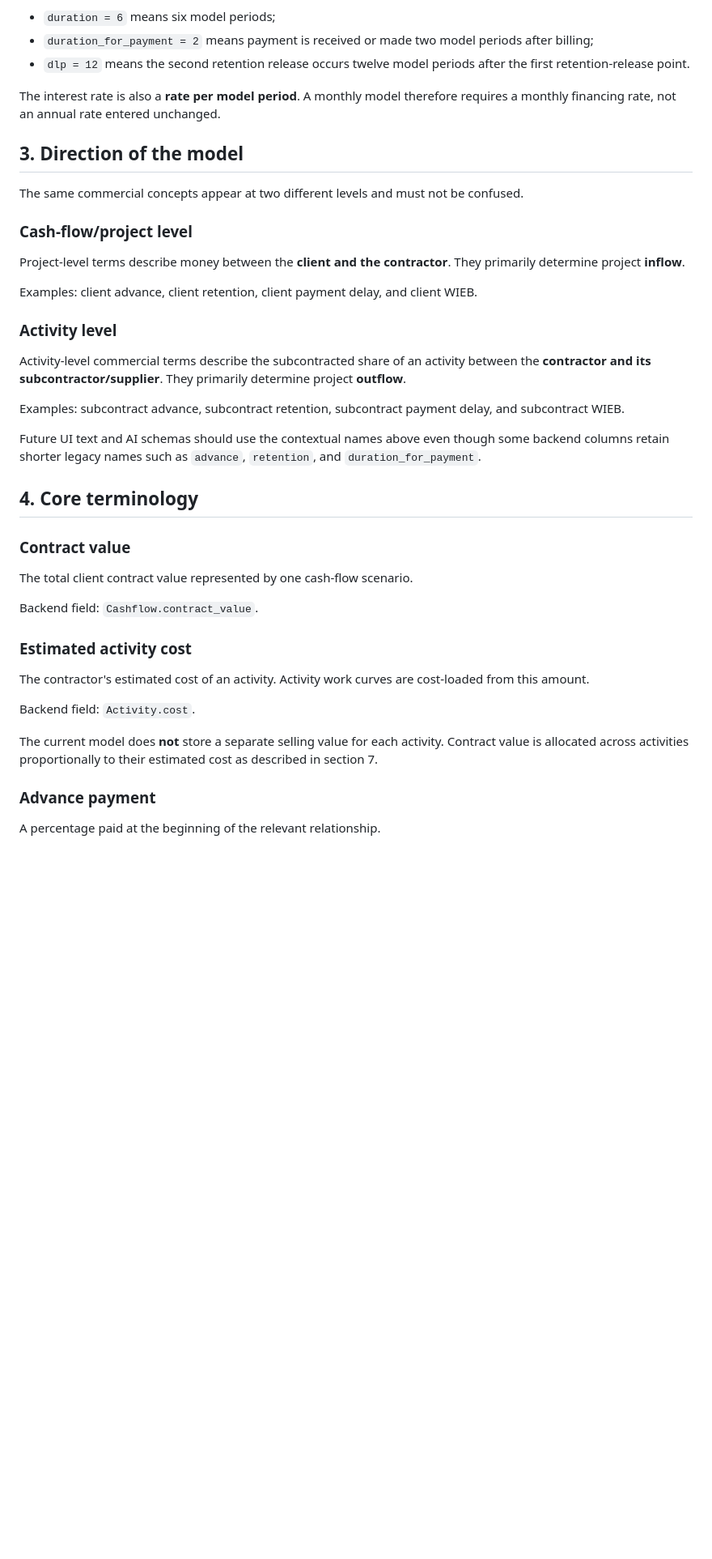
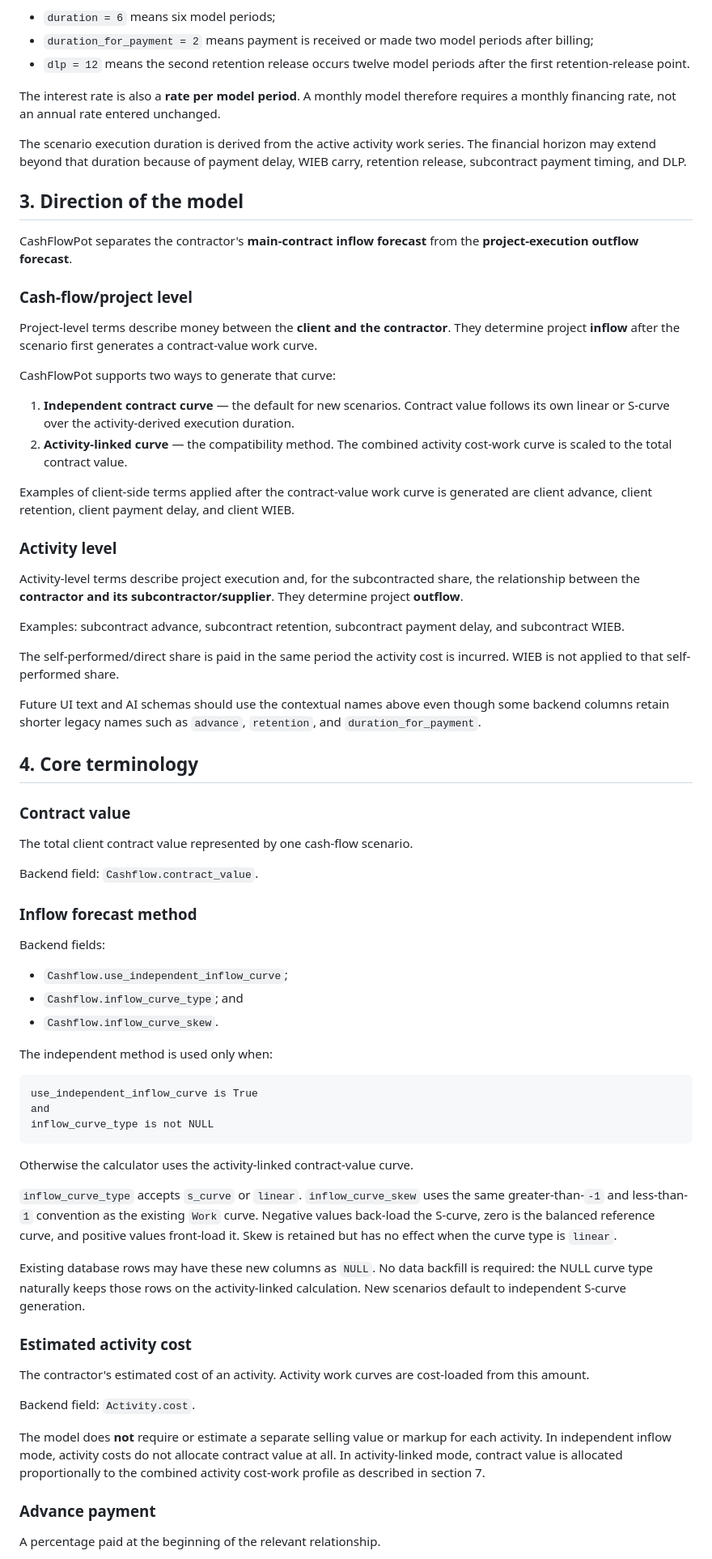
Before and after one commit to iqmia/q_flow, a Markdown page: documentation/cashflow_model.md, the part around one of its changes. Shown at 81% size. Rendered like a GitHub page; blank space fills up the shorter version.

Commit message:
docs: document independent inflow calculation

````diff
--- a/documentation/cashflow_model.md
+++ b/documentation/cashflow_model.md
@@ -53,21 +53,30 @@ Examples:
 
 The interest rate is also a **rate per model period**. A monthly model therefore requires a monthly financing rate, not an annual rate entered unchanged.
 
+The scenario execution duration is derived from the active activity work series. The financial horizon may extend beyond that duration because of payment delay, WIEB carry, retention release, subcontract payment timing, and DLP.
+
 ## 3. Direction of the model
 
-The same commercial concepts appear at two different levels and must not be confused.
+CashFlowPot separates the contractor's **main-contract inflow forecast** from the **project-execution outflow forecast**.
 
 ### Cash-flow/project level
 
-Project-level terms describe money between the **client and the contractor**. They primarily determine project **inflow**.
+Project-level terms describe money between the **client and the contractor**. They determine project **inflow** after the scenario first generates a contract-value work curve.
 
-Examples: client advance, client retention, client payment delay, and client WIEB.
+CashFlowPot supports two ways to generate that curve:
+
+1. **Independent contract curve** — the default for new scenarios. Contract value follows its own linear or S-curve over the activity-derived execution duration.
+2. **Activity-linked curve** — the compatibility method. The combined activity cost-work curve is scaled to the total contract value.
+
+Examples of client-side terms applied after the contract-value work curve is generated are client advance, client retention, client payment delay, and client WIEB.
 
 ### Activity level
 
-Activity-level commercial terms describe the subcontracted share of an activity between the **contractor and its subcontractor/supplier**. They primarily determine project **outflow**.
+Activity-level terms describe project execution and, for the subcontracted share, the relationship between the **contractor and its subcontractor/supplier**. They determine project **outflow**.
 
 Examples: subcontract advance, subcontract retention, subcontract payment delay, and subcontract WIEB.
+
+The self-performed/direct share is paid in the same period the activity cost is incurred. WIEB is not applied to that self-performed share.
 
 Future UI text and AI schemas should use the contextual names above even though some backend columns retain shorter legacy names such as `advance`, `retention`, and `duration_for_payment`.
 
@@ -79,13 +88,35 @@ The total client contract value represented by one cash-flow scenario.
 
 Backend field: `Cashflow.contract_value`.
 
+### Inflow forecast method
+
+Backend fields:
+
+- `Cashflow.use_independent_inflow_curve`;
+- `Cashflow.inflow_curve_type`; and
+- `Cashflow.inflow_curve_skew`.
+
+The independent method is used only when:
+
+```text
+use_independent_inflow_curve is True
+and
+inflow_curve_type is not NULL
+```
+
+Otherwise the calculator uses the activity-linked contract-value curve.
+
+`inflow_curve_type` accepts `s_curve` or `linear`. `inflow_curve_skew` uses the same greater-than-`-1` and less-than-`1` convention as the existing `Work` curve. Negative values back-load the S-curve, zero is the balanced reference curve, and positive values front-load it. Skew is retained but has no effect when the curve type is `linear`.
+
+Existing database rows may have these new columns as `NULL`. No data backfill is required: the NULL curve type naturally keeps those rows on the activity-linked calculation. New scenarios default to independent S-curve generation.
+
 ### Estimated activity cost
 
 The contractor's estimated cost of an activity. Activity work curves are cost-loaded from this amount.
 
 Backend field: `Activity.cost`.
 
-The current model does **not** store a separate selling value for each activity. Contract value is allocated across activities proportionally to their estimated cost as described in section 7.
+The model does **not** require or estimate a separate selling value or markup for each activity. In independent inflow mode, activity costs do not allocate contract value at all. In activity-linked mode, contract value is allocated proportionally to the combined activity cost-work profile as described in section 7.
 
 ### Advance payment
 
````
Also changed, not shown: other parts of documentation/cashflow_model.md (+93 -25 lines).
